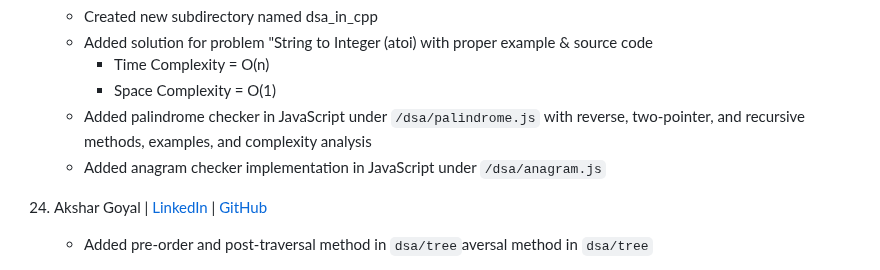
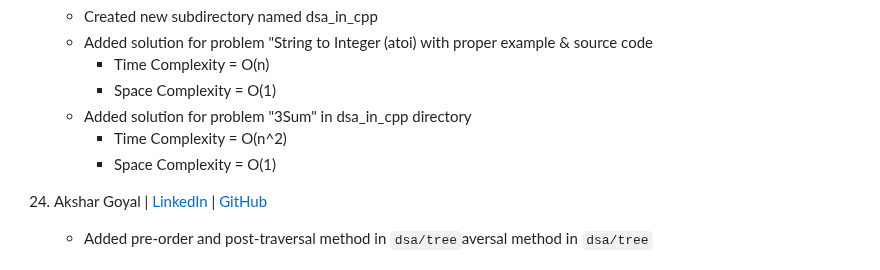
Before and after one commit to yonasherpa04/Hacktoberfest-Html_CSS_JS, a Markdown page: Contributor.md, the part around the change. Rendered like a GitHub page.

Commit message:
Updating contributions in Contributor.md

```diff
--- a/Contributor.md
+++ b/Contributor.md
@@ -121,8 +121,11 @@
     - Added solution for problem "String to Integer (atoi) with proper example & source code
       - Time Complexity = O(n)
       - Space Complexity = O(1)
-    - Added palindrome checker in JavaScript under `/dsa/palindrome.js` with reverse, two-pointer, and recursive methods, examples, and complexity analysis
-    - Added anagram checker implementation in JavaScript under `/dsa/anagram.js`
+    - Added solution for problem "3Sum" in dsa_in_cpp directory
+      - Time Complexity = O(n^2)
+      - Space Complexity = O(1)
+
+
 
 24. Akshar Goyal | [LinkedIn](https://www.linkedin.com/in/akshar-goyal/) | [GitHub](https://github.com/AksharGoyal)
     - Added pre-order and post-traversal method in `dsa/tree`aversal method in `dsa/tree`
```
